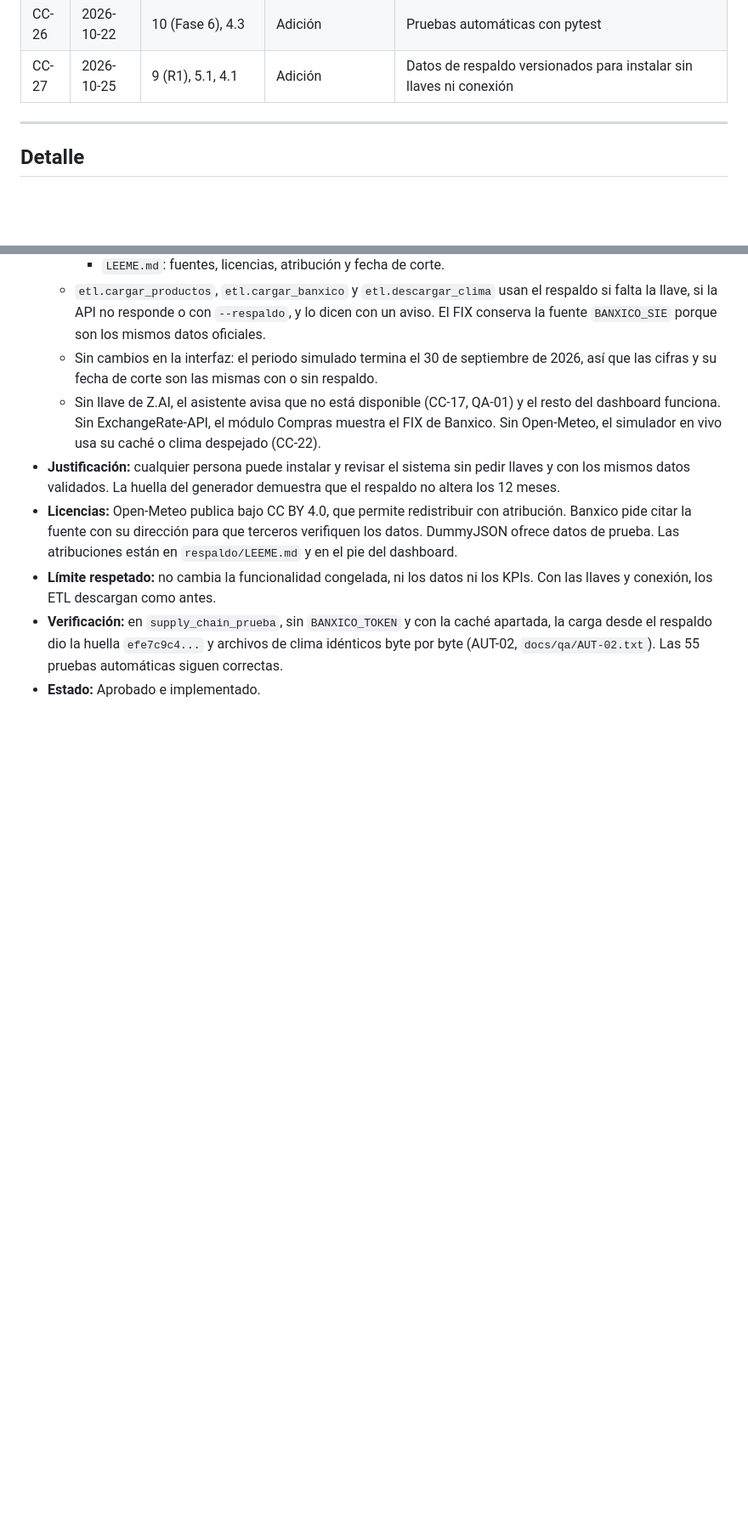
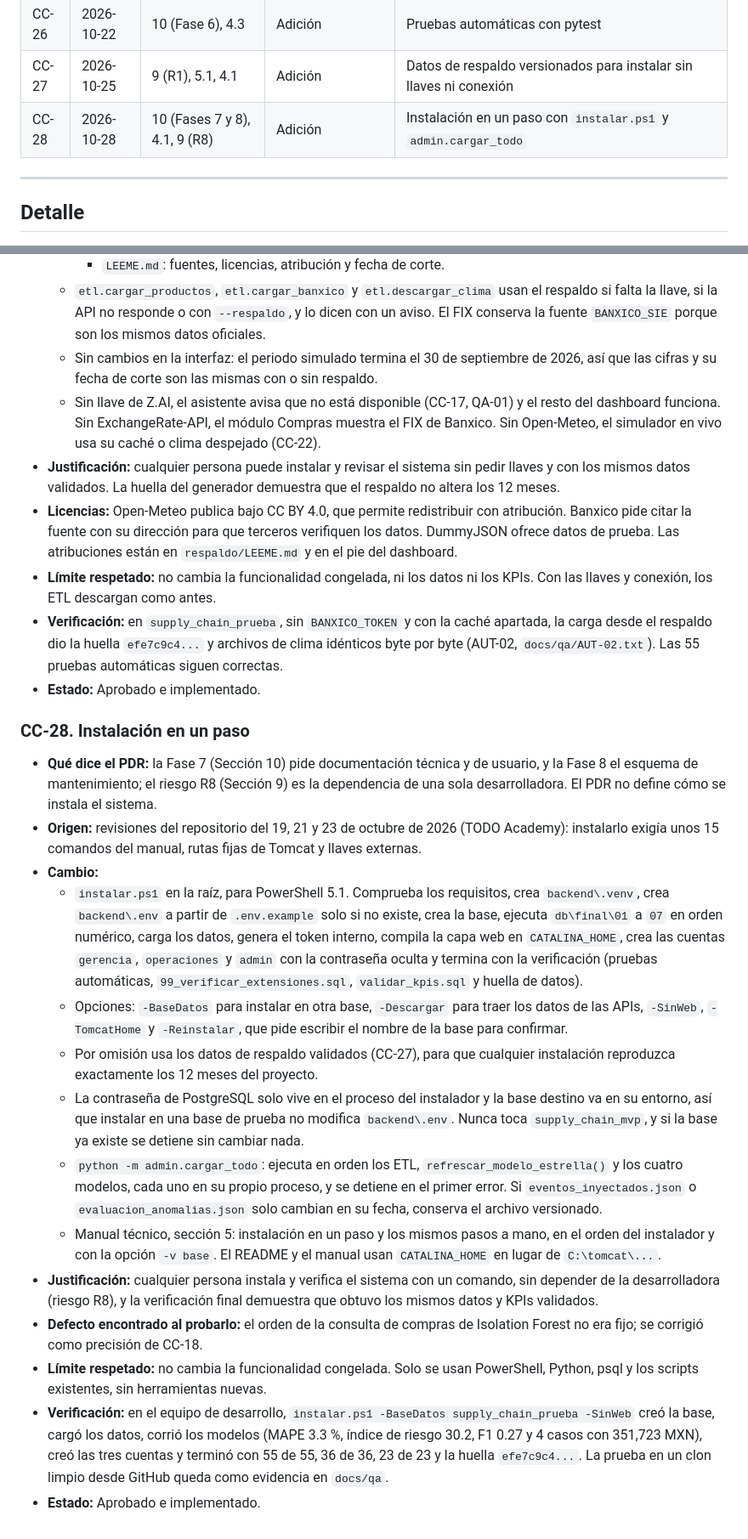
Before and after one commit to Jhatdzarhy/G19X-TESOEM-PJPG-877-ACADEMIC, a Markdown page: docs/CONTROL_DE_CAMBIOS.md, 2 parts joined by grey strips. Shown at 85% size. GitHub-like rendering; blank space fills up the shorter version.

Commit message:
docs(control-cambios): registrar CC-28 instalacion en un paso y la precision de CC-18 sobre el orden fijo de Isolation Forest

```diff
--- a/docs/CONTROL_DE_CAMBIOS.md
+++ b/docs/CONTROL_DE_CAMBIOS.md
@@ -44,6 +44,7 @@ El PDR se mantiene como documento de diseño fijo. Este registro documenta cada
 | CC-25 | 2026-10-15 | 10 (Fase 9), 9 (R4) | Interpretación | Capacitación sin usuarios finales designados: guía de capacitación y formato de acta |
 | CC-26 | 2026-10-22 | 10 (Fase 6), 4.3 | Adición | Pruebas automáticas con pytest |
 | CC-27 | 2026-10-25 | 9 (R1), 5.1, 4.1 | Adición | Datos de respaldo versionados para instalar sin llaves ni conexión |
+| CC-28 | 2026-10-28 | 10 (Fases 7 y 8), 4.1, 9 (R8) | Adición | Instalación en un paso con `instalar.ps1` y `admin.cargar_todo` |
 
 ---
 
@@ -374,3 +376,18 @@ El PDR se mantiene como documento de diseño fijo. Este registro documenta cada
 - **Límite respetado:** no cambia la funcionalidad congelada, ni los datos ni los KPIs. Con las llaves y conexión, los ETL descargan como antes.
 - **Verificación:** en `supply_chain_prueba`, sin `BANXICO_TOKEN` y con la caché apartada, la carga desde el respaldo dio la huella `efe7c9c4...` y archivos de clima idénticos byte por byte (AUT-02, `docs/qa/AUT-02.txt`). Las 55 pruebas automáticas siguen correctas.
 - **Estado:** Aprobado e implementado.
+### CC-28. Instalación en un paso
+- **Qué dice el PDR:** la Fase 7 (Sección 10) pide documentación técnica y de usuario, y la Fase 8 el esquema de mantenimiento; el riesgo R8 (Sección 9) es la dependencia de una sola desarrolladora. El PDR no define cómo se instala el sistema.
+- **Origen:** revisiones del repositorio del 19, 21 y 23 de octubre de 2026 (TODO Academy): instalarlo exigía unos 15 comandos del manual, rutas fijas de Tomcat y llaves externas.
+- **Cambio:**
+  - `instalar.ps1` en la raíz, para PowerShell 5.1. Comprueba los requisitos, crea `backend\.venv`, crea `backend\.env` a partir de `.env.example` solo si no existe, crea la base, ejecuta `db\final\01` a `07` en orden numérico, carga los datos, genera el token interno, compila la capa web en `CATALINA_HOME`, crea las cuentas `gerencia`, `operaciones` y `admin` con la contraseña oculta y termina con la verificación (pruebas automáticas, `99_verificar_extensiones.sql`, `validar_kpis.sql` y huella de datos).
+  - Opciones: `-BaseDatos` para instalar en otra base, `-Descargar` para traer los datos de las APIs, `-SinWeb`, `-TomcatHome` y `-Reinstalar`, que pide escribir el nombre de la base para confirmar.
+  - Por omisión usa los datos de respaldo validados (CC-27), para que cualquier instalación reproduzca exactamente los 12 meses del proyecto.
+  - La contraseña de PostgreSQL solo vive en el proceso del instalador y la base destino va en su entorno, así que instalar en una base de prueba no modifica `backend\.env`. Nunca toca `supply_chain_mvp`, y si la base ya existe se detiene sin cambiar nada.
+  - `python -m admin.cargar_todo`: ejecuta en orden los ETL, `refrescar_modelo_estrella()` y los cuatro modelos, cada uno en su propio proceso, y se detiene en el primer error. Si `eventos_inyectados.json` o `evaluacion_anomalias.json` solo cambian en su fecha, conserva el archivo versionado.
+  - Manual técnico, sección 5: instalación en un paso y los mismos pasos a mano, en el orden del instalador y con la opción `-v base`. El README y el manual usan `CATALINA_HOME` en lugar de `C:\tomcat\...`.
+- **Justificación:** cualquier persona instala y verifica el sistema con un comando, sin depender de la desarrolladora (riesgo R8), y la verificación final demuestra que obtuvo los mismos datos y KPIs validados.
+- **Defecto encontrado al probarlo:** el orden de la consulta de compras de Isolation Forest no era fijo; se corrigió como precisión de CC-18.
+- **Límite respetado:** no cambia la funcionalidad congelada. Solo se usan PowerShell, Python, psql y los scripts existentes, sin herramientas nuevas.
+- **Verificación:** en el equipo de desarrollo, `instalar.ps1 -BaseDatos supply_chain_prueba -SinWeb` creó la base, cargó los datos, corrió los modelos (MAPE 3.3 %, índice de riesgo 30.2, F1 0.27 y 4 casos con 351,723 MXN), creó las tres cuentas y terminó con 55 de 55, 36 de 36, 23 de 23 y la huella `efe7c9c4...`. La prueba en un clon limpio desde GitHub queda como evidencia en `docs/qa`.
+- **Estado:** Aprobado e implementado.
```
Also changed, not shown: other parts of docs/CONTROL_DE_CAMBIOS.md (+1 -0 lines).
